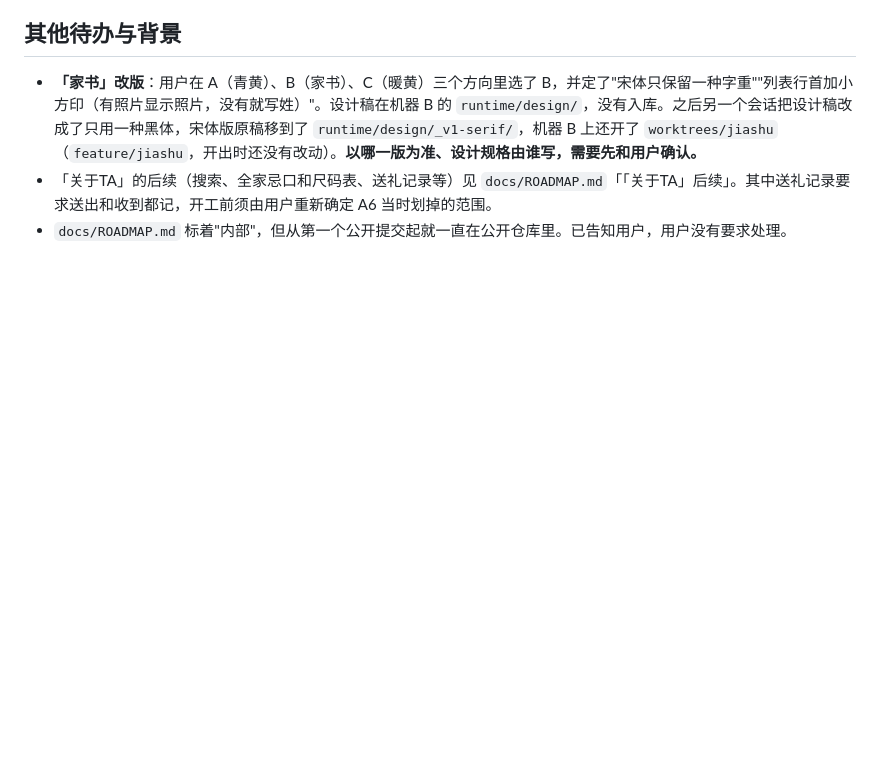
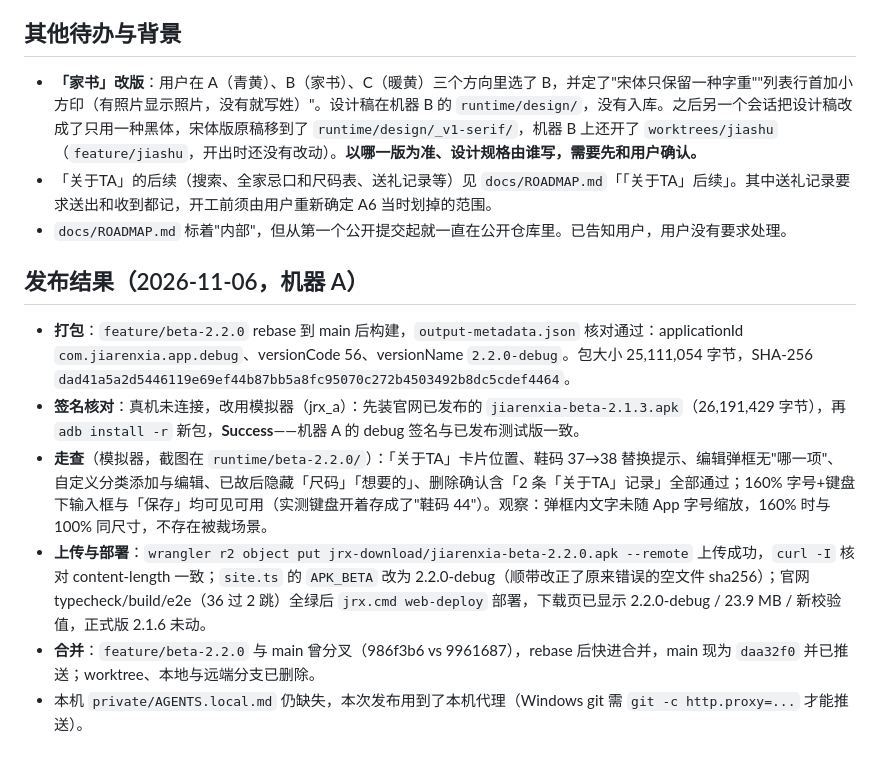
Before and after one commit to xiaoHaoZ1/JiaRenXia, a Markdown page: docs/handoffs/2026-11-01-beta-2.2.0-switch-computer.md, the part around the change. Drawn GitHub-style; blank space fills up the shorter version.

Commit message:
交接：测试版 2.2.0-debug 发布结果（模拟器走查全过、已上线）

```diff
--- a/docs/handoffs/2026-11-01-beta-2.2.0-switch-computer.md
+++ b/docs/handoffs/2026-11-01-beta-2.2.0-switch-computer.md
@@ -54,3 +54,12 @@
 - **「家书」改版**：用户在 A（青黄）、B（家书）、C（暖黄）三个方向里选了 B，并定了"宋体只保留一种字重""列表行首加小方印（有照片显示照片，没有就写姓）"。设计稿在机器 B 的 `runtime/design/`，没有入库。之后另一个会话把设计稿改成了只用一种黑体，宋体版原稿移到了 `runtime/design/_v1-serif/`，机器 B 上还开了 `worktrees/jiashu`（`feature/jiashu`，开出时还没有改动）。**以哪一版为准、设计规格由谁写，需要先和用户确认。**
 - 「关于TA」的后续（搜索、全家忌口和尺码表、送礼记录等）见 `docs/ROADMAP.md`「「关于TA」后续」。其中送礼记录要求送出和收到都记，开工前须由用户重新确定 A6 当时划掉的范围。
 - `docs/ROADMAP.md` 标着"内部"，但从第一个公开提交起就一直在公开仓库里。已告知用户，用户没有要求处理。
+
+## 发布结果（2026-11-06，机器 A）
+
+- **打包**：`feature/beta-2.2.0` rebase 到 main 后构建，`output-metadata.json` 核对通过：applicationId `com.jiarenxia.app.debug`、versionCode 56、versionName `2.2.0-debug`。包大小 25,111,054 字节，SHA-256 `dad41a5a2d5446119e69ef44b87bb5a8fc95070c272b4503492b8dc5cdef4464`。
+- **签名核对**：真机未连接，改用模拟器（jrx_a）：先装官网已发布的 `jiarenxia-beta-2.1.3.apk`（26,191,429 字节），再 `adb install -r` 新包，**Success**——机器 A 的 debug 签名与已发布测试版一致。
+- **走查**（模拟器，截图在 `runtime/beta-2.2.0/`）：「关于TA」卡片位置、鞋码 37→38 替换提示、编辑弹框无"哪一项"、自定义分类添加与编辑、已故后隐藏「尺码」「想要的」、删除确认含「2 条「关于TA」记录」全部通过；160% 字号+键盘下输入框与「保存」均可见可用（实测键盘开着存成了"鞋码 44"）。观察：弹框内文字未随 App 字号缩放，160% 时与 100% 同尺寸，不存在被裁场景。
+- **上传与部署**：`wrangler r2 object put jrx-download/jiarenxia-beta-2.2.0.apk --remote` 上传成功，`curl -I` 核对 content-length 一致；`site.ts` 的 `APK_BETA` 改为 2.2.0-debug（顺带改正了原来错误的空文件 sha256）；官网 typecheck/build/e2e（36 过 2 跳）全绿后 `jrx.cmd web-deploy` 部署，下载页已显示 2.2.0-debug / 23.9 MB / 新校验值，正式版 2.1.6 未动。
+- **合并**：`feature/beta-2.2.0` 与 main 曾分叉（986f3b6 vs 9961687），rebase 后快进合并，main 现为 `daa32f0` 并已推送；worktree、本地与远端分支已删除。
+- 本机 `private/AGENTS.local.md` 仍缺失，本次发布用到了本机代理（Windows git 需 `git -c http.proxy=...` 才能推送）。
```
